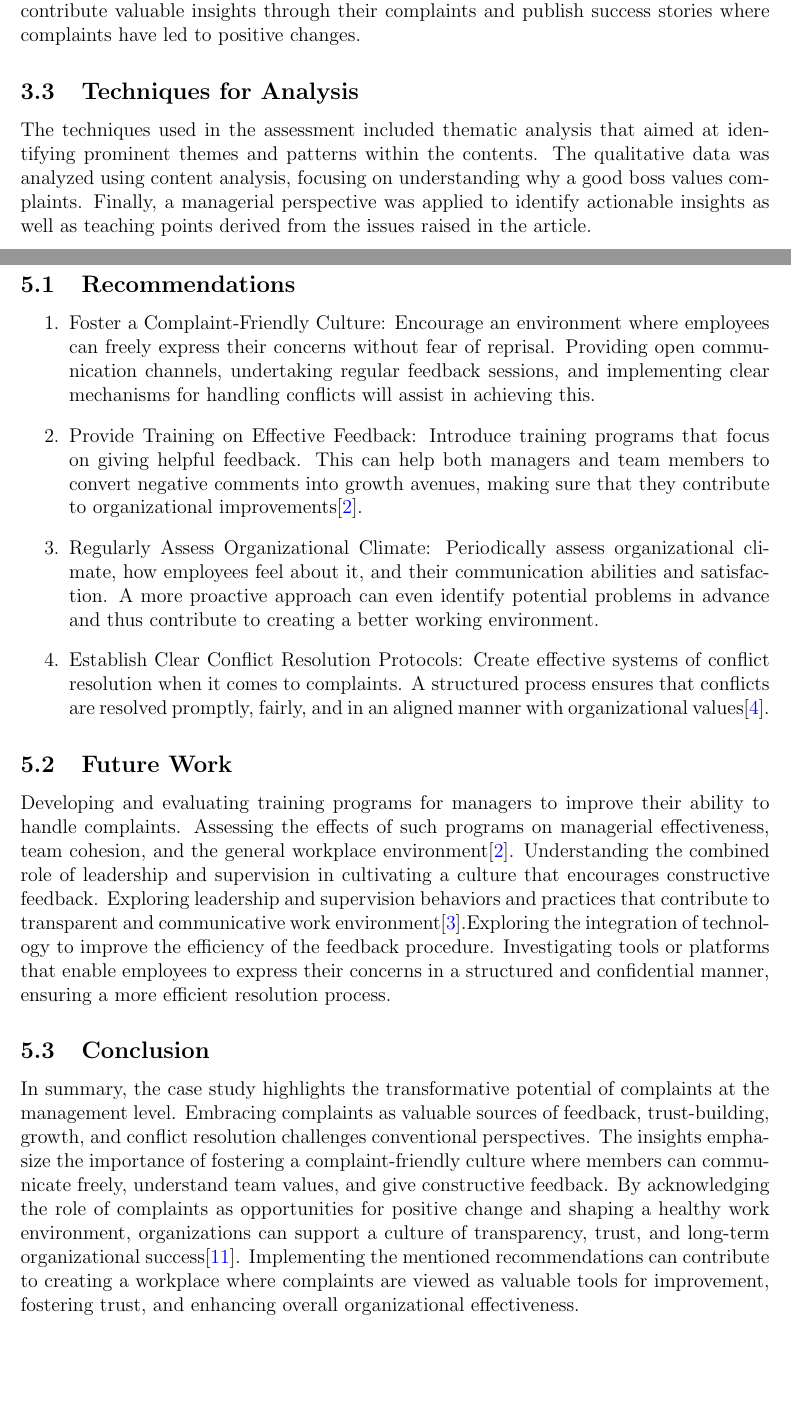
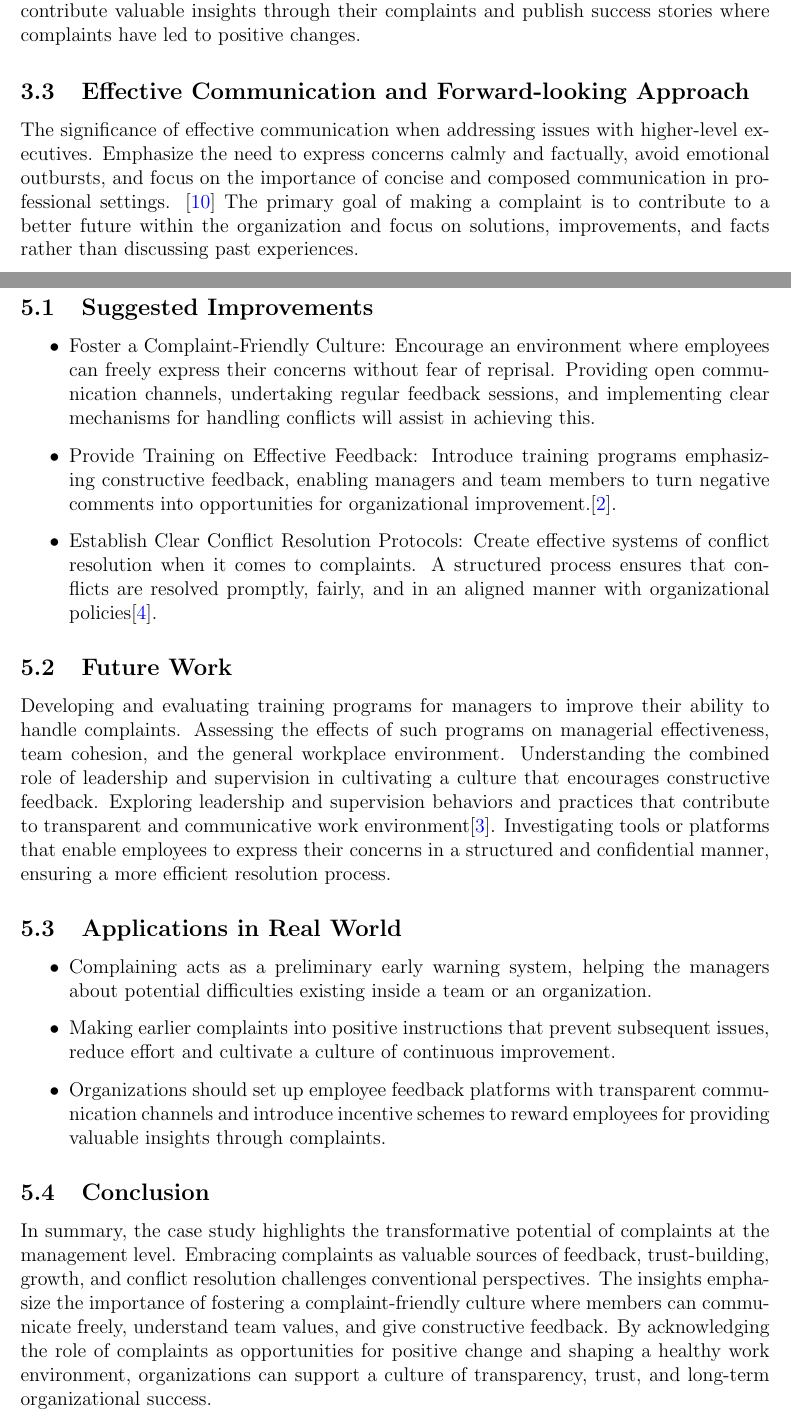
Before and after one commit to Umang070/SOEN-6841-TAS, a LaTeX document (40218418_Report.tex): two parts of pages 6 and 8 of 10, joined at a grey line, cut so that both start at the same text, the shorter picture padded with empty space. Compiled offline with pdfLaTeX.

Commit message:
Final Report

```diff
--- a/40218418_Report.tex
+++ b/40218418_Report.tex
@@ -113,5 +112,5 @@ Explore the customer-centric, firm-centric, and relationship-centric determinant
-\subsection{Techniques for Analysis}
-The techniques used in the assessment included thematic analysis that aimed at identifying prominent themes and patterns within the contents. The qualitative data was analyzed using content analysis, focusing on understanding why a good boss values complaints. Finally, a managerial perspective was applied to identify actionable insights as well as teaching points derived from the issues raised in the article.
+\subsection{Effective Communication and Forward-looking Approach}
+The significance of effective communication when addressing issues with higher-level executives. Emphasize the need to express concerns calmly and factually, avoid emotional outbursts, and focus on the importance of concise and composed communication in professional settings. \cite{complain_boss} The primary goal of making a complaint is to contribute to a better future within the organization and focus on solutions, improvements, and facts rather than discussing past experiences.
 
 \newpage
 \section{Results}
@@ -126,27 +125,30 @@ The techniques used in the assessment included thematic analysis that aimed at i
 
 
 \newpage
-\section{Conclusion and Future Work}
+\section{Conclusions and Future Works}
 
-\subsection{Recommendations}
-\begin{enumerate}
+\subsection{Suggested Improvements}
+\begin{itemize}
     \item Foster a Complaint-Friendly Culture:
 Encourage an environment where employees can freely express their concerns without fear of reprisal. Providing open communication channels, undertaking regular feedback sessions, and implementing clear mechanisms for handling conflicts will assist in achieving this.
 
     \item Provide Training on Effective Feedback:
-Introduce training programs that focus on giving helpful feedback. This can help both managers and team members to convert negative comments into growth avenues, making sure that they contribute to organizational improvements\cite{feedback_importance}.
-
-    \item Regularly Assess Organizational Climate:
-Periodically assess organizational climate, how employees feel about it, and their communication abilities and satisfaction. A more proactive approach can even identify potential problems in advance and thus contribute to creating a better working environment.
+Introduce training programs emphasizing constructive feedback, enabling managers and team members to turn negative comments into opportunities for organizational improvement.\cite{feedback_importance}.
 
     \item Establish Clear Conflict Resolution Protocols:
-Create effective systems of conflict resolution when it comes to complaints. A structured process ensures that conflicts are resolved promptly, fairly, and in an aligned manner with organizational values\cite{conflict_management}.
-\end{enumerate}
+Create effective systems of conflict resolution when it comes to complaints. A structured process ensures that conflicts are resolved promptly, fairly, and in an aligned manner with organizational policies\cite{conflict_management}.
+\end{itemize}
 \subsection{Future Work}
-Developing and evaluating training programs for managers to improve their ability to handle complaints. Assessing the effects of such programs on managerial effectiveness, team cohesion, and the general workplace environment\cite{feedback_importance}.
-Understanding the combined role of leadership and supervision in cultivating a culture that encourages constructive feedback. Exploring leadership and supervision behaviors and practices that contribute to transparent and communicative work environment\cite{workplace_emotions}.Exploring the integration of technology to improve the efficiency of the feedback procedure. Investigating tools or platforms that enable employees to express their concerns in a structured and confidential manner, ensuring a more efficient resolution process.
+Developing and evaluating training programs for managers to improve their ability to handle complaints. Assessing the effects of such programs on managerial effectiveness, team cohesion, and the general workplace environment.
+Understanding the combined role of leadership and supervision in cultivating a culture that encourages constructive feedback. Exploring leadership and supervision behaviors and practices that contribute to transparent and communicative work environment\cite{workplace_emotions}. Investigating tools or platforms that enable employees to express their concerns in a structured and confidential manner, ensuring a more efficient resolution process.
+\subsection{Applications in Real World}
+\begin{itemize}
+    \item Complaining acts as a preliminary early warning system, helping the managers about potential difficulties existing inside a team or an organization.
+    \item Making earlier complaints into positive instructions that prevent subsequent issues, reduce effort and cultivate a culture of continuous improvement.
+    \item Organizations should set up employee feedback platforms with transparent communication channels and introduce incentive schemes to reward employees for providing valuable insights through complaints.
+\end{itemize}
 \subsection{Conclusion}
-In summary, the case study highlights the transformative potential of complaints at the management level. Embracing complaints as valuable sources of feedback, trust-building, growth, and conflict resolution challenges conventional perspectives. The insights emphasize the importance of fostering a complaint-friendly culture where members can communicate freely, understand team values, and give constructive feedback. By acknowledging the role of complaints as opportunities for positive change and shaping a healthy work environment, organizations can support a culture of transparency, trust, and long-term organizational success\cite{benefits_complain}. Implementing the mentioned recommendations can contribute to creating a workplace where complaints are viewed as valuable tools for improvement, fostering trust, and enhancing overall organizational effectiveness.
+In summary, the case study highlights the transformative potential of complaints at the management level. Embracing complaints as valuable sources of feedback, trust-building, growth, and conflict resolution challenges conventional perspectives. The insights emphasize the importance of fostering a complaint-friendly culture where members can communicate freely, understand team values, and give constructive feedback. By acknowledging the role of complaints as opportunities for positive change and shaping a healthy work environment, organizations can support a culture of transparency, trust, and long-term organizational success.
 
 \newpage
 \section{Acknowledgements}
```
Also changed, not shown: 40218418_Report.tex (37 more changed lines).
